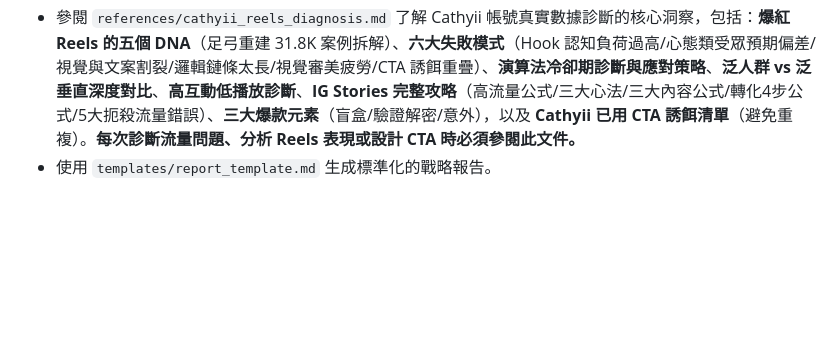
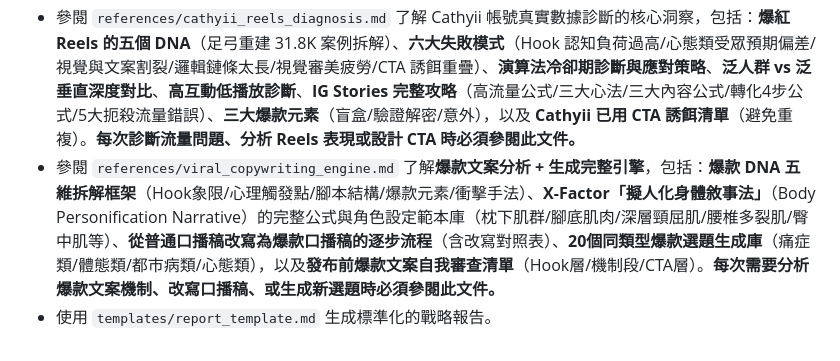
Before and after one commit to cozyii0521/life.guide007, a Markdown page: skills/ip-fortune-strategist/SKILL.md, the part around the change. Rendered like a GitHub page; blank space fills up the shorter version.

Commit message:
feat: Add viral_copywriting_engine.md — 爆款文案分析+生成引擎（擬人化身體敘事法 + 20選題庫）

```diff
--- a/skills/ip-fortune-strategist/SKILL.md
+++ b/skills/ip-fortune-strategist/SKILL.md
@@ -45,4 +45,5 @@ description: 結合中西命理（八字、紫微、占星、靈數）為個人
 - 參閱 `references/ip_monetization_funnel.md` 了解 IP 變現底層邏輯與銷售漏斗完整框架，包括：**IP變現三大誤區**、**賣解決方案而非產品的思維框架**、**四種變現漏斗路徑**（知識付費/電商/1v1諮詢/線下服務）、**定價策略與心理學**（價值疊加法、AIDA模型、六大成交阻力）、**「無效努力揭穿法」爆款公式**、**40個同類型選題庫**，以及 **Cathyii 三階段變現路線圖**。**每次規劃變現策略、設計引流品或制定定價方案時必須參閱此文件。**
 - 參閱 `references/advanced_content_system.md` 了解進階內容策略完整系統，包括：**數據驅動 Reels 優化**（指標診斷公式）、**高流量口播三大支柱**（感染力/本真魅力/情景設計）、**跨平台降維打擊策略**（蟬媽媽工具使用 + 帳號兩層拆解法）、**Hook 12 種公式**（提問/數字/懸念/反常識等）、**知識乾貨六大公式**（行業解釋/實用技巧/問題解決/案例分析/對比分析/清單盤點）、**多維度人設黃金三角**（專業/個性/價值觀三標籤）、**IG 信任漏斗四層架構**（Reels/Feed/Stories/DM）、**畫面感文案五大技巧**（五感描述/用詞技巧/比喻聯想/說人話/具像故事），以及 **Cathyii 發布前完整自我檢查清單 v2.0**（Hook層/內容結構層/人設層/CTA層/視覺層）。**每次生成 Reels 腳本、規劃內容策略或評估口播稿時必須參閱此文件。**
 - 參閱 `references/cathyii_reels_diagnosis.md` 了解 Cathyii 帳號真實數據診斷的核心洞察，包括：**爆紅 Reels 的五個 DNA**（足弓重建 31.8K 案例拆解）、**六大失敗模式**（Hook 認知負荷過高/心態類受眾預期偏差/視覺與文案割裂/邏輯鏈條太長/視覺審美疲勞/CTA 誘餌重疊）、**演算法冷卻期診斷與應對策略**、**泛人群 vs 泛垂直深度對比**、**高互動低播放診斷**、**IG Stories 完整攻略**（高流量公式/三大心法/三大內容公式/轉化4步公式/5大扼殺流量錯誤）、**三大爆款元素**（盲盒/驗證解密/意外），以及 **Cathyii 已用 CTA 誘餌清單**（避免重複）。**每次診斷流量問題、分析 Reels 表現或設計 CTA 時必須參閱此文件。**
+- 參閱 `references/viral_copywriting_engine.md` 了解**爆款文案分析 + 生成完整引擎**，包括：**爆款 DNA 五維拆解框架**（Hook象限/心理觸發點/腳本結構/爆款元素/衝擊手法）、**X-Factor「擬人化身體敘事法」**（Body Personification Narrative）的完整公式與角色設定範本庫（枕下肌群/腳底肌肉/深層頸屈肌/腰椎多裂肌/臀中肌等）、**從普通口播稿改寫為爆款口播稿的逐步流程**（含改寫對照表）、**20個同類型爆款選題生成庫**（痛症類/體態類/都市病類/心態類），以及**發布前爆款文案自我審查清單**（Hook層/機制段/CTA層）。**每次需要分析爆款文案機制、改寫口播稿、或生成新選題時必須參閱此文件。**
 - 使用 `templates/report_template.md` 生成標準化的戰略報告。
```
Also changed, not shown: 1 other file.
